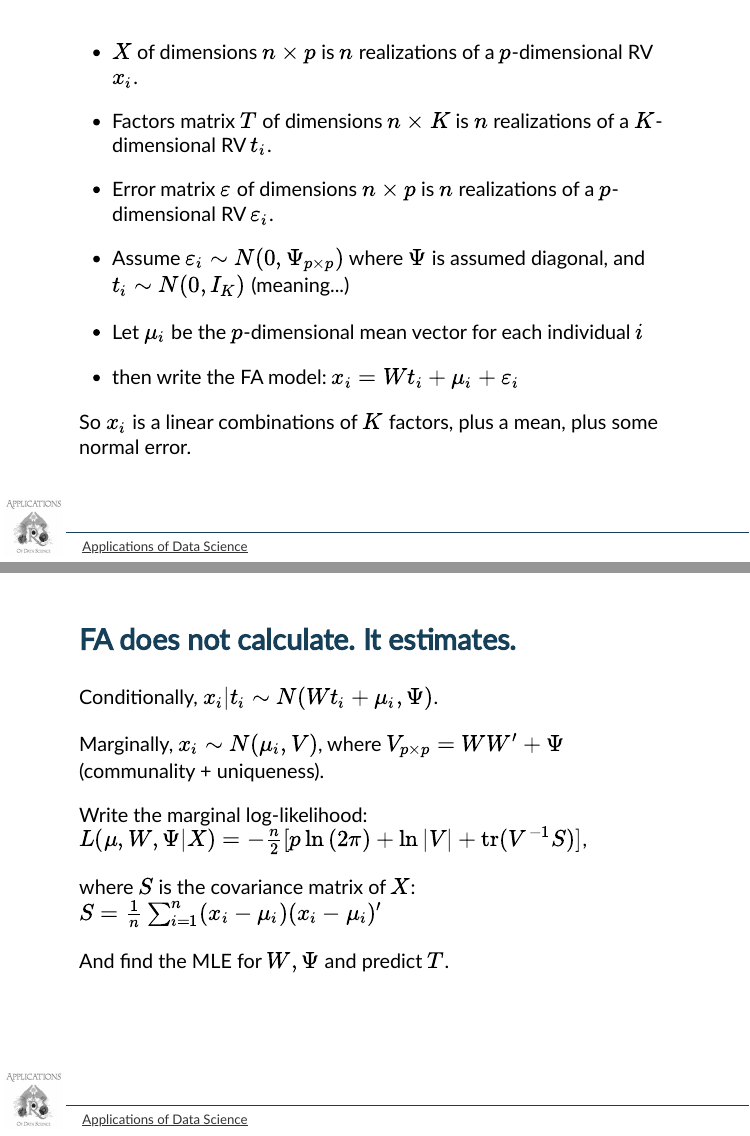
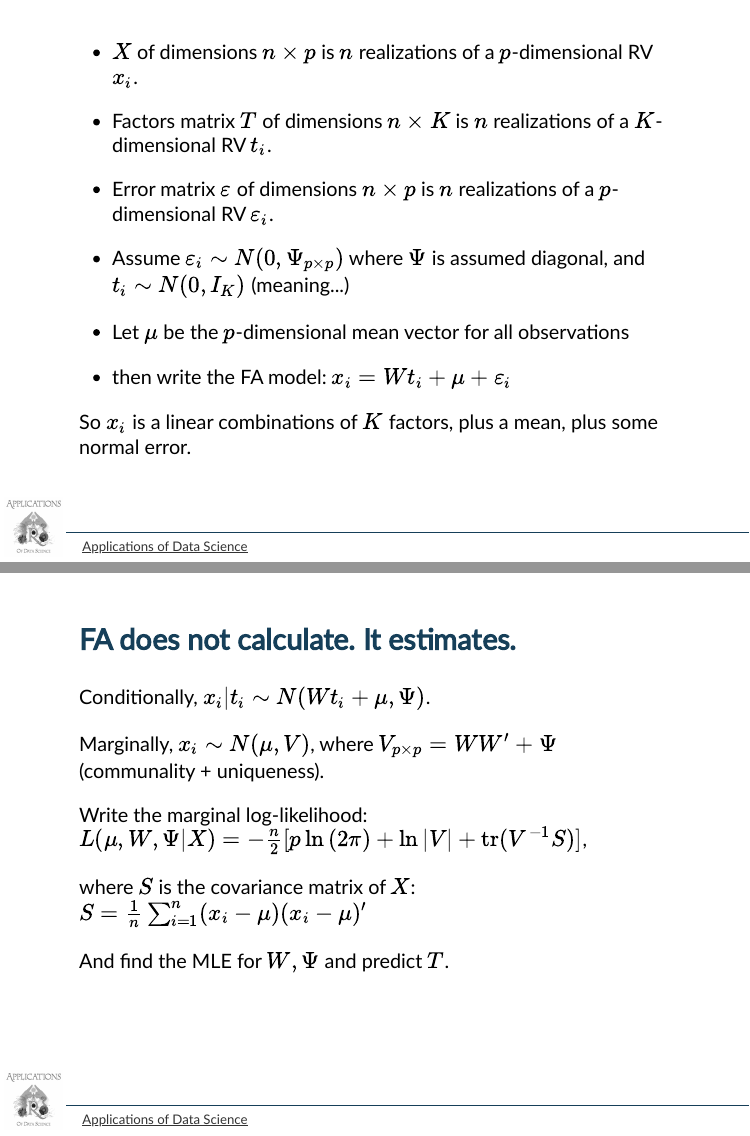
Before and after one commit to DSApps-2023/Class_Slides, an R Markdown document (u3_d05-multivariate/u3_d05-multivariate.Rmd): pages 22 and 23 of 58, joined at a grey line. The pictures show the slides in the output file u3_d05-multivariate/u3_d05-multivariate.html that the author committed with the source; the slides are laid out offline by our stand-in for remark.js, each with all of its steps uncovered, in fonts that may differ from those the slides ask for, and without slide numbers, shadows or browser add-ons.

Commit message:
Updates multivariate

```diff
--- a/u3_d05-multivariate/u3_d05-multivariate.Rmd
+++ b/u3_d05-multivariate/u3_d05-multivariate.Rmd
@@ -335,9 +337,9 @@ Simplify a bit:
 
 - Assume $\varepsilon_i \sim N(0, \Psi_{p \times p})$ where $\Psi$ is assumed diagonal, and $t_i \sim N(0, I_K)$ (meaning...)
 
-- Let $\mu_i$ be the $p$-dimensional mean vector for each individual $i$
+- Let $\mu$ be the $p$-dimensional mean vector for all observations
 
-- then write the FA model: $x_i = Wt_i + \mu_i + \varepsilon_i$
+- then write the FA model: $x_i = Wt_i + \mu + \varepsilon_i$
 
 So $x_i$ is a linear combinations of $K$ factors, plus a mean, plus some normal error.
 
@@ -345,13 +347,13 @@ So $x_i$ is a linear combinations of $K$ factors, plus a mean, plus some normal
 
 ### FA does not calculate. It estimates.
 
-Conditionally, $x_i | t_i \sim N(Wt_i + \mu_i, \Psi)$.
+Conditionally, $x_i | t_i \sim N(Wt_i + \mu, \Psi)$.
 
-Marginally, $x_i \sim N(\mu_i, V)$, where $V_{p \times p} = WW' + \Psi$ (communality + uniqueness).
+Marginally, $x_i \sim N(\mu, V)$, where $V_{p \times p} = WW' + \Psi$ (communality + uniqueness).
 
 Write the marginal log-likelihood: $L(\mu, W, \Psi | X) = -\frac{n}{2}[p\ln{(2\pi)} + \ln|V| + \text{tr}(V^{-1}S)]$,
 
-where $S$ is the covariance matrix of $X$: $S = \frac{1}{n}\sum_{i = 1}^{n} (x_i - \mu_i)(x_i - \mu_i)'$
+where $S$ is the covariance matrix of $X$: $S = \frac{1}{n}\sum_{i = 1}^{n} (x_i - \mu)(x_i - \mu)'$
 
 And find the MLE for $W, \Psi$ and predict $T$.
 
```
Also changed, not shown: u3_d05-multivariate/images/FA-Loadings-Map-1.png, u3_d05-multivariate/images/Loadings-Map-1.png, u3_d05-multivariate/u3_d05-multivariate.html, u3_d05-multivariate/u3_d05-multivariate.Rmd (6 more changed lines).
